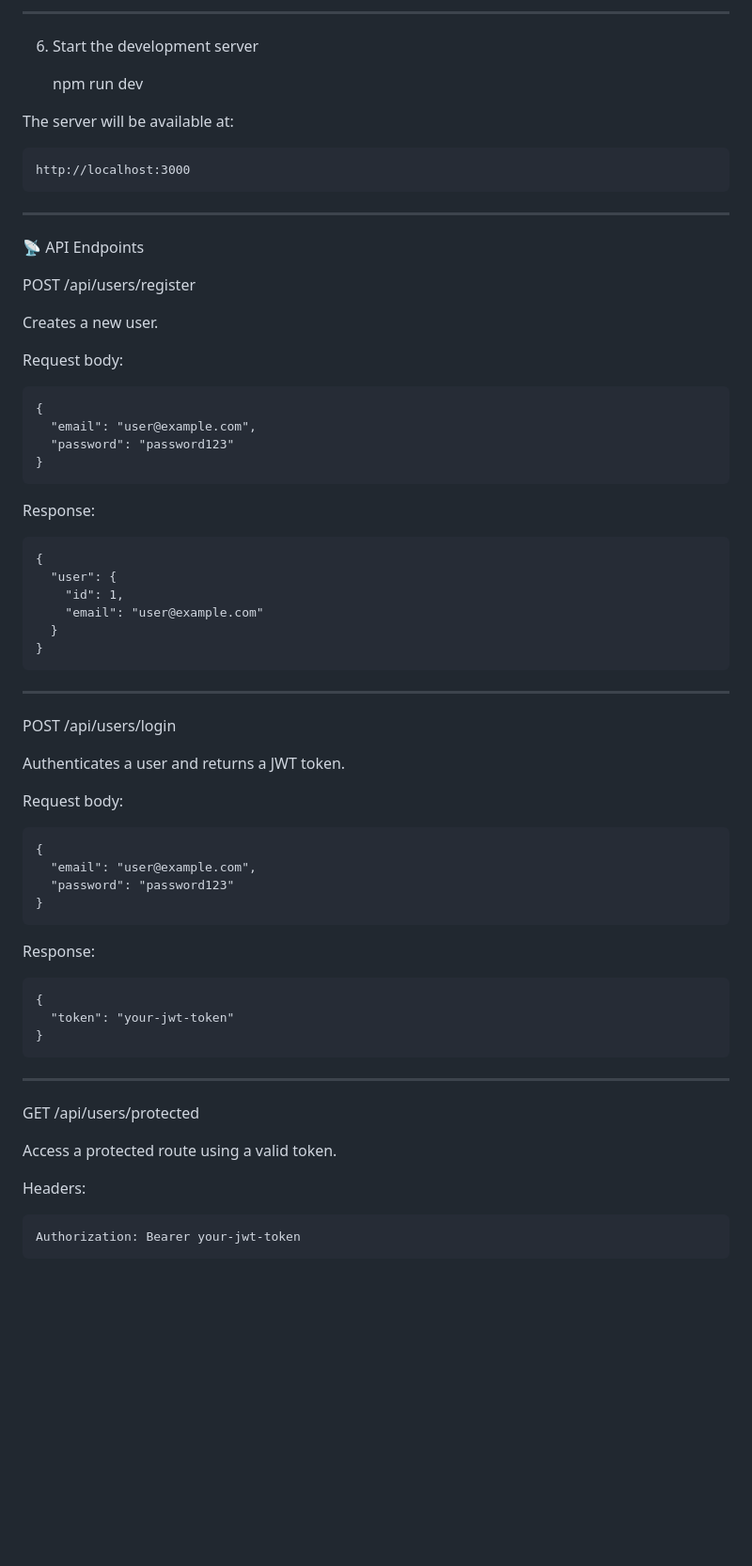
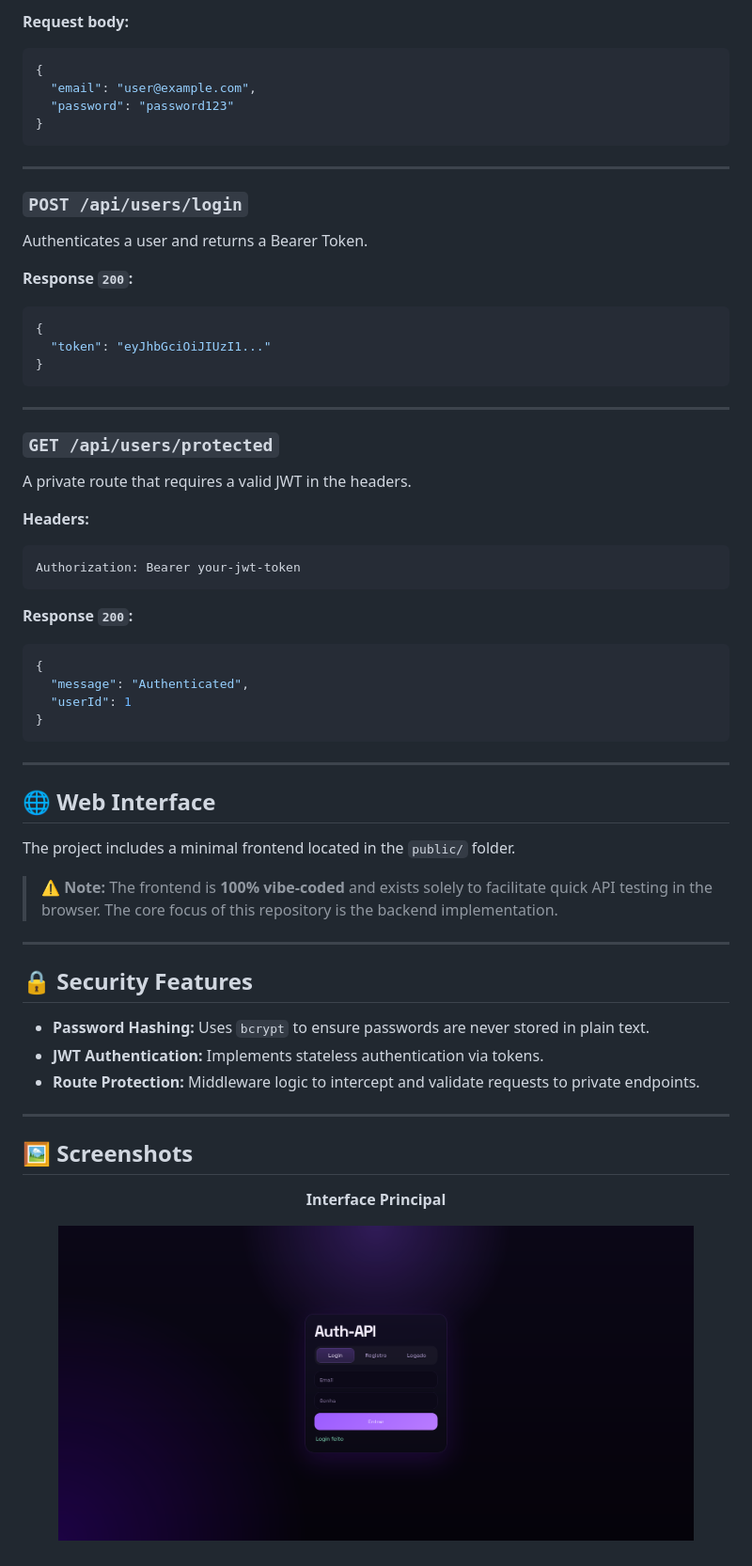
Before and after one commit to HeitorTrindade-dev/auth-api, a Markdown page: README.md, the part around the change printed below. Shown: that part at 94% size. Rendered like a GitHub page; pictures changed too: prints/p1.png (added); blank space fills up the shorter version.

````diff
--- a/README.md
+++ b/README.md
@@ -85,64 +88,64 @@ This will create the database tables defined in the Prisma schema.
 
-------------------------------------------------------------------------
+**Request body:**
+```json
+{
+  "email": "user@example.com",
+  "password": "password123"
+}
+```
 
-6. Start the development server
+---
 
-    npm run dev
+### `POST /api/users/login`
+Authenticates a user and returns a Bearer Token.
 
-The server will be available at:
+**Response `200`:**
+```json
+{
+  "token": "eyJhbGciOiJIUzI1..."
+}
+```
 
-    http://localhost:3000
+---
 
-------------------------------------------------------------------------
+### `GET /api/users/protected`
+A private route that requires a valid JWT in the headers.
 
-📡 API Endpoints
+**Headers:**
+```http
+Authorization: Bearer your-jwt-token
+```
 
-POST /api/users/register
+**Response `200`:**
+```json
+{
+  "message": "Authenticated",
+  "userId": 1
+}
+```
 
-Creates a new user.
+---
 
-Request body:
+## 🌐 Web Interface
 
-    {
-      "email": "user@example.com",
-      "password": "password123"
-    }
+The project includes a minimal frontend located in the `public/` folder.
 
-Response:
+> ⚠️ **Note:** The frontend is **100% vibe-coded** and exists solely to facilitate quick API testing in the browser. The core focus of this repository is the backend implementation.
 
-    {
-      "user": {
-        "id": 1,
-        "email": "user@example.com"
-      }
-    }
+---
 
-------------------------------------------------------------------------
+## 🔒 Security Features
 
-POST /api/users/login
+- **Password Hashing:** Uses `bcrypt` to ensure passwords are never stored in plain text.
+- **JWT Authentication:** Implements stateless authentication via tokens.
+- **Route Protection:** Middleware logic to intercept and validate requests to private endpoints.
 
-Authenticates a user and returns a JWT token.
+---
+## 🖼️ Screenshots
 
-Request body:
+<div align="center">
+  <p><strong>Interface Principal</strong></p>
+  <img src="./prints/p1.png" width="90%" alt="Screenshot Principal">
 
-    {
-      "email": "user@example.com",
-      "password": "password123"
-    }
+  <br><br>
 
-Response:
-
-    {
-      "token": "your-jwt-token"
-    }
-
-------------------------------------------------------------------------
-
-GET /api/users/protected
-
-Access a protected route using a valid token.
-
-Headers:
-
-    Authorization: Bearer your-jwt-token
-
````
Also changed, not shown: other parts of README.md (+65 -86 lines), prints/p2.png (added), prints/p3.png (added).
